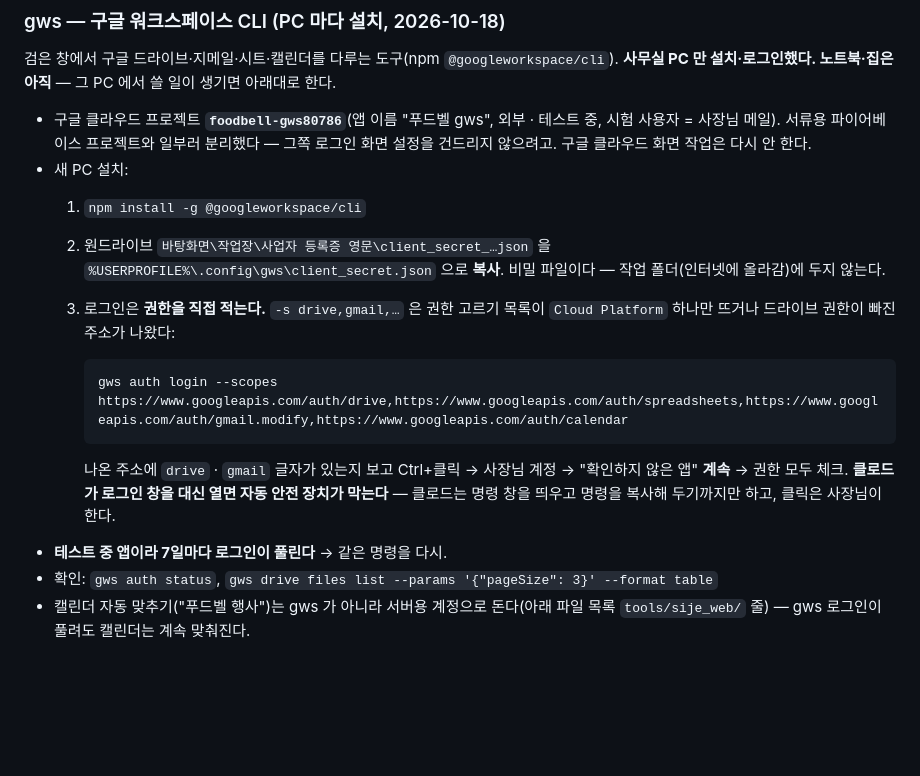
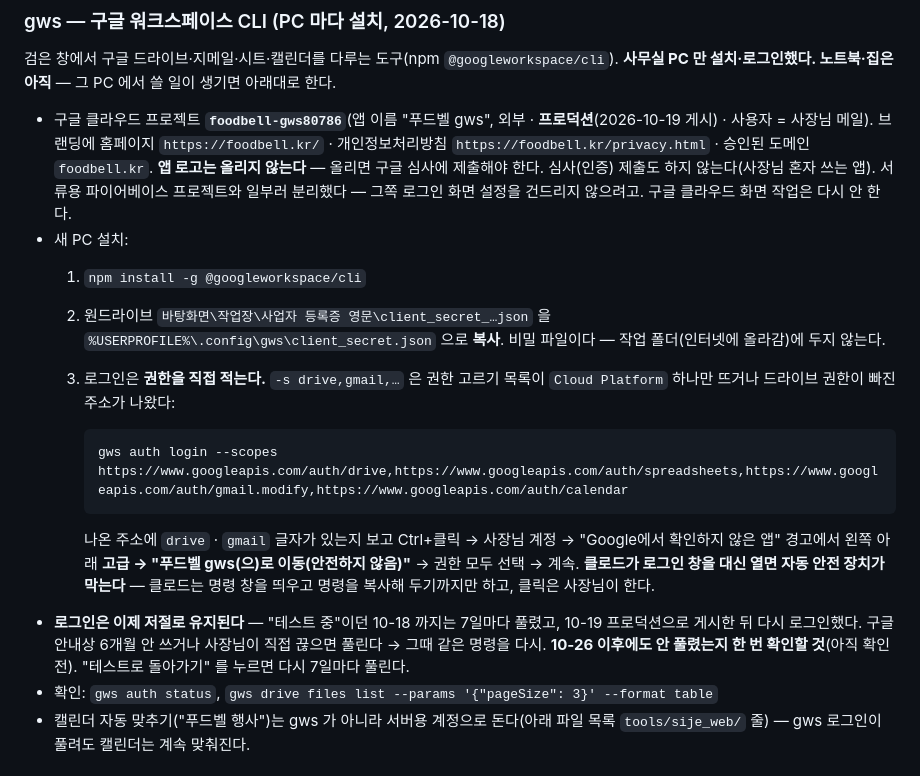
Before and after one commit to parksangick-lgtm/-foodbell-site, a Markdown page: CLAUDE.md, the part around the change. GitHub-like rendering; blank space fills up the shorter version.

Commit message:
자동 저장: 파일 1개 (2026-10-19 02:06)

````diff
--- a/CLAUDE.md
+++ b/CLAUDE.md
@@ -114,7 +114,9 @@ for s in $(ls .claude/skills); do diff -rq ".claude/skills/$s" "$HOME/.claude/sk
 검은 창에서 구글 드라이브·지메일·시트·캘린더를 다루는 도구(npm `@googleworkspace/cli`).
 **사무실 PC 만 설치·로그인했다. 노트북·집은 아직** — 그 PC 에서 쓸 일이 생기면 아래대로 한다.
 
-- 구글 클라우드 프로젝트 **`foodbell-gws80786`**(앱 이름 "푸드벨 gws", 외부 · 테스트 중, 시험 사용자 = 사장님 메일).
+- 구글 클라우드 프로젝트 **`foodbell-gws80786`**(앱 이름 "푸드벨 gws", 외부 · **프로덕션**(2026-10-19 게시) · 사용자 = 사장님 메일).
+  브랜딩에 홈페이지 `https://foodbell.kr/` · 개인정보처리방침 `https://foodbell.kr/privacy.html` · 승인된 도메인 `foodbell.kr`.
+  **앱 로고는 올리지 않는다** — 올리면 구글 심사에 제출해야 한다. 심사(인증) 제출도 하지 않는다(사장님 혼자 쓰는 앱).
   서류용 파이어베이스 프로젝트와 일부러 분리했다 — 그쪽 로그인 화면 설정을 건드리지 않으려고. 구글 클라우드 화면 작업은 다시 안 한다.
 - 새 PC 설치:
   1. `npm install -g @googleworkspace/cli`
@@ -126,9 +128,12 @@ for s in $(ls .claude/skills); do diff -rq ".claude/skills/$s" "$HOME/.claude/sk
      gws auth login --scopes https://www.googleapis.com/auth/drive,https://www.googleapis.com/auth/spreadsheets,https://www.googleapis.com/auth/gmail.modify,https://www.googleapis.com/auth/calendar
      ```
 
-     나온 주소에 `drive` · `gmail` 글자가 있는지 보고 Ctrl+클릭 → 사장님 계정 → "확인하지 않은 앱" **계속** → 권한 모두 체크.
+     나온 주소에 `drive` · `gmail` 글자가 있는지 보고 Ctrl+클릭 → 사장님 계정 → "Google에서 확인하지 않은 앱" 경고에서
+     왼쪽 아래 **고급 → "푸드벨 gws(으)로 이동(안전하지 않음)"** → 권한 모두 선택 → 계속.
      **클로드가 로그인 창을 대신 열면 자동 안전 장치가 막는다** — 클로드는 명령 창을 띄우고 명령을 복사해 두기까지만 하고, 클릭은 사장님이 한다.
-- **테스트 중 앱이라 7일마다 로그인이 풀린다** → 같은 명령을 다시.
+- **로그인은 이제 저절로 유지된다** — "테스트 중"이던 10-18 까지는 7일마다 풀렸고, 10-19 프로덕션으로 게시한 뒤 다시 로그인했다.
+  구글 안내상 6개월 안 쓰거나 사장님이 직접 끊으면 풀린다 → 그때 같은 명령을 다시. **10-26 이후에도 안 풀렸는지 한 번 확인할 것**(아직 확인 전).
+  "테스트로 돌아가기" 를 누르면 다시 7일마다 풀린다.
 - 확인: `gws auth status`, `gws drive files list --params '{"pageSize": 3}' --format table`
 - 캘린더 자동 맞추기("푸드벨 행사")는 gws 가 아니라 서버용 계정으로 돈다(아래 파일 목록 `tools/sije_web/` 줄) — gws 로그인이 풀려도 캘린더는 계속 맞춰진다.
 
````
